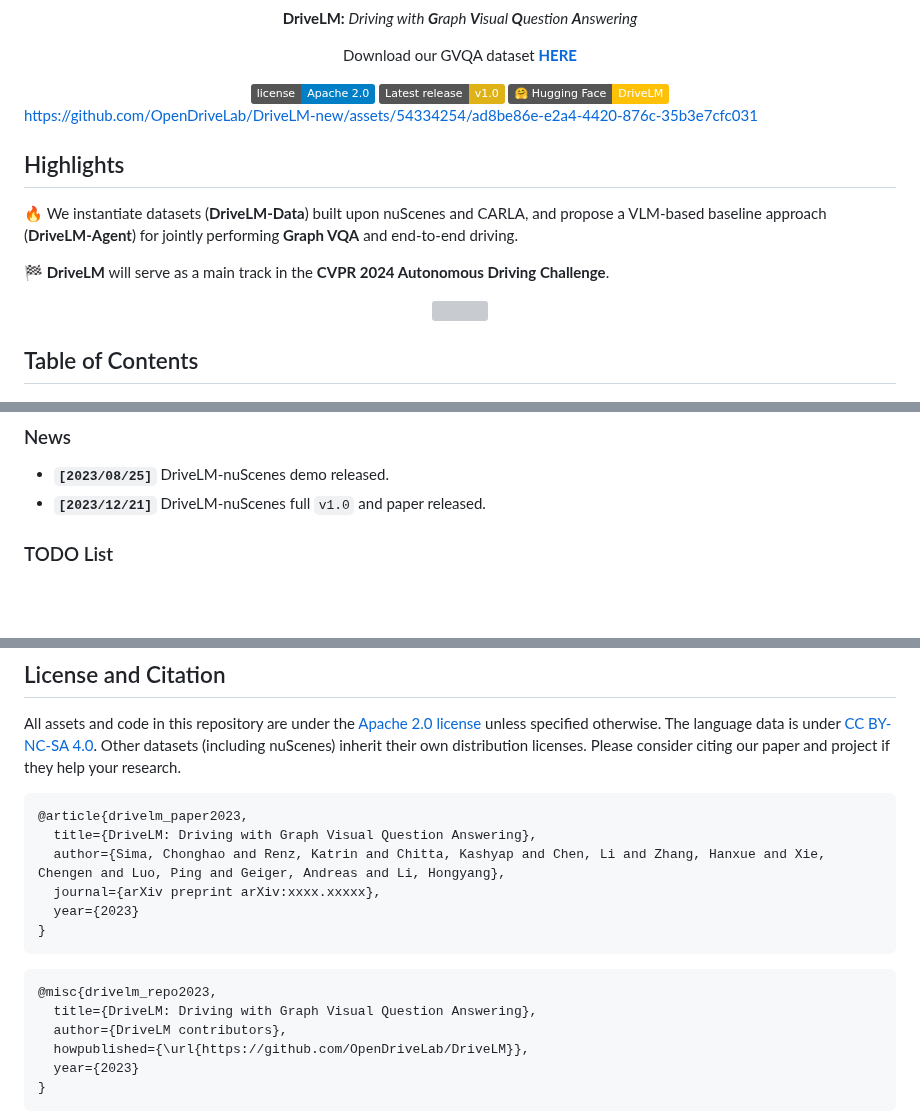
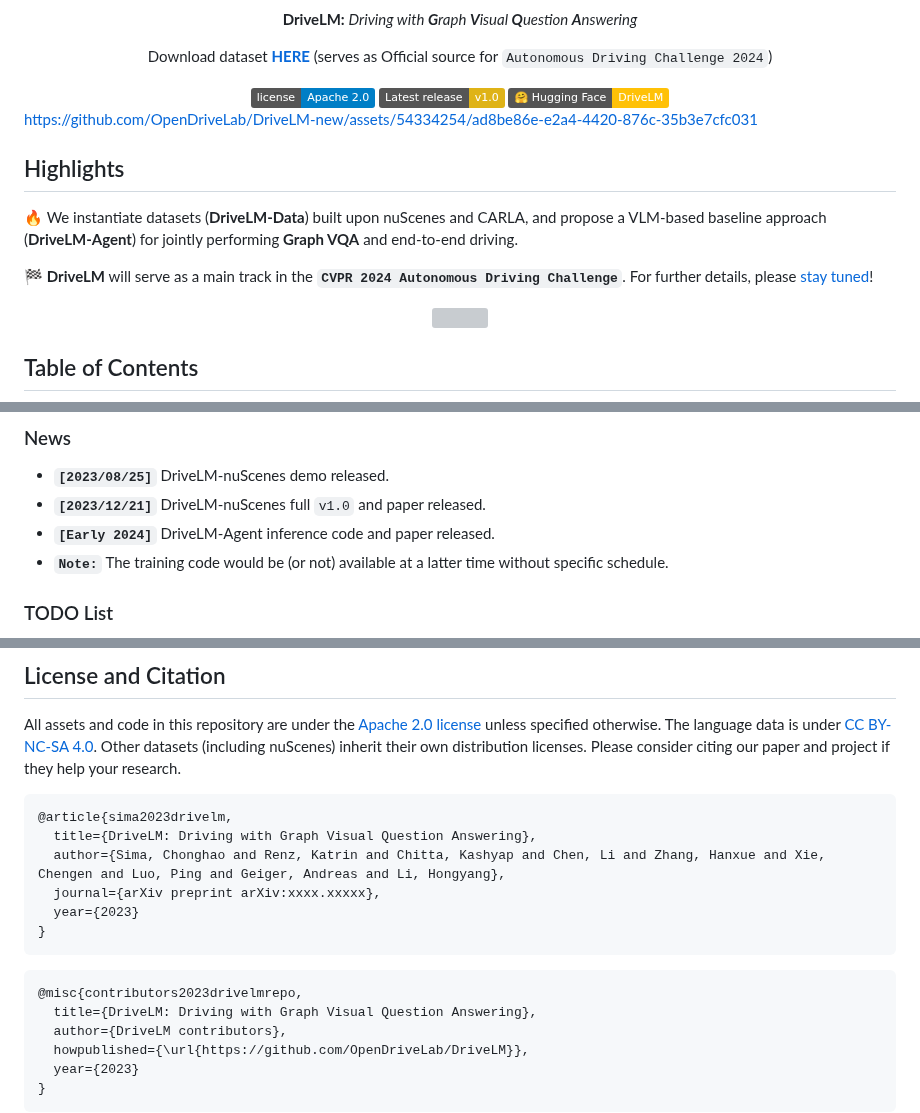
Before and after one commit to QIU023/DriveLM_VLM_Project, a Markdown page: README.md, 3 parts joined by grey strips. Drawn GitHub-style; badges without logos; blank space fills up the shorter version; grey boxes are pictures that could not be loaded.

````diff
--- a/README.md
+++ b/README.md
@@ -6,7 +6,7 @@
 
 **DriveLM:** *Driving with **G**raph **V**isual **Q**uestion **A**nswering*
 
-Download our GVQA dataset [**HERE**](docs/data_prep_nus.md)
+Download dataset [**HERE**](docs/data_prep_nus.md) (serves as Official source for `Autonomous Driving Challenge 2024`)
 </div>
 
 <div id="top" align="center">
@@ -44,7 +44,7 @@ https://github.com/OpenDriveLab/DriveLM-new/assets/54334254/ad8be86e-e2a4-4420-8
 
 <!-- 🔥 **The key insight** is that with our proposed suite, we obtain a suitable proxy task to mimic the human reasoning process during driving.  -->
 
-🏁 **DriveLM** will serve as a main track in the **CVPR 2024 Autonomous Driving Challenge**.
+🏁 **DriveLM** will serve as a main track in the **`CVPR 2024 Autonomous Driving Challenge`**. For further details, please [stay tuned](https://opendrivelab.com/AD24Challenge.html)!
 
 <p align="center">
   <img src="assets/images/repo/drivelm_teaser.jpg">
@@ -140,7 +139,8 @@ DriveLM attempts to address some of the challenges faced by the community.
 
 - **`[2023/08/25]`** DriveLM-nuScenes demo released.
 - **`[2023/12/21]`** DriveLM-nuScenes full `v1.0` and paper released.
-<!-- - **`[2023/12/20]`** DriveLM-Agent inference code and paper released. -->
+- **`[Early 2024]`** DriveLM-Agent inference code and paper released.
+- **`Note:`** The training code would be (or not) available at a latter time without specific schedule.
 
 ### TODO List <a name="todolist"></a>
 
@@ -228,7 +228,7 @@ We collect data using CARLA 0.9.14 in the Leaderboard 2.0 framework with a privi
 All assets and code in this repository are under the [Apache 2.0 license](./LICENSE) unless specified otherwise. The language data is under [CC BY-NC-SA 4.0](https://creativecommons.org/licenses/by-nc-sa/4.0/). Other datasets (including nuScenes) inherit their own distribution licenses. Please consider citing our paper and project if they help your research.
 
 ```BibTeX
-@article{drivelm_paper2023,
+@article{sima2023drivelm,
   title={DriveLM: Driving with Graph Visual Question Answering},
   author={Sima, Chonghao and Renz, Katrin and Chitta, Kashyap and Chen, Li and Zhang, Hanxue and Xie, Chengen and Luo, Ping and Geiger, Andreas and Li, Hongyang},
   journal={arXiv preprint arXiv:xxxx.xxxxx},
@@ -237,7 +237,7 @@ All assets and code in this repository are under the [Apache 2.0 license](./LICE
 ```
 
 ```BibTeX
-@misc{drivelm_repo2023,
+@misc{contributors2023drivelmrepo,
   title={DriveLM: Driving with Graph Visual Question Answering},
   author={DriveLM contributors},
   howpublished={\url{https://github.com/OpenDriveLab/DriveLM}},
````
Also changed, not shown: other parts of README.md (+2 -3 lines).
